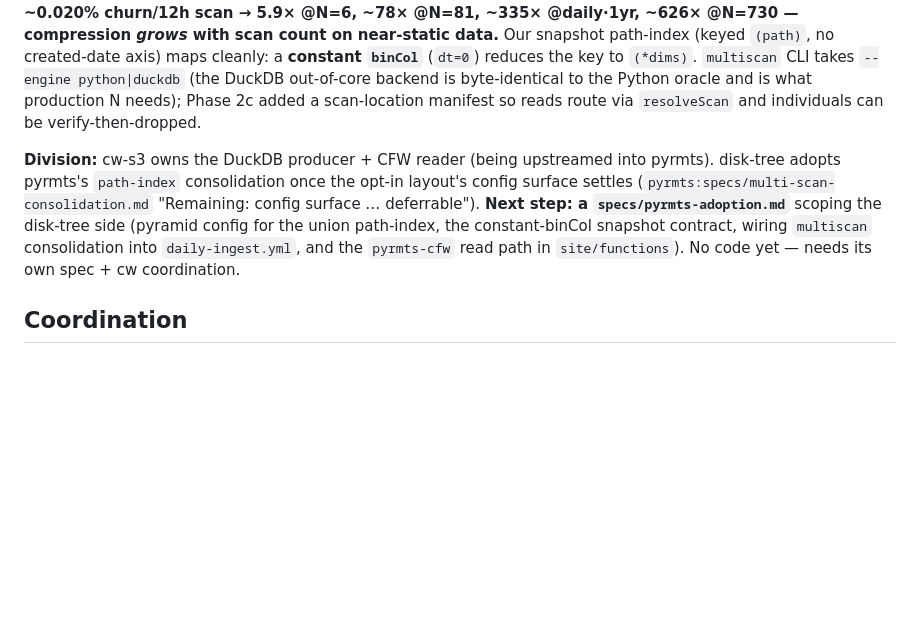
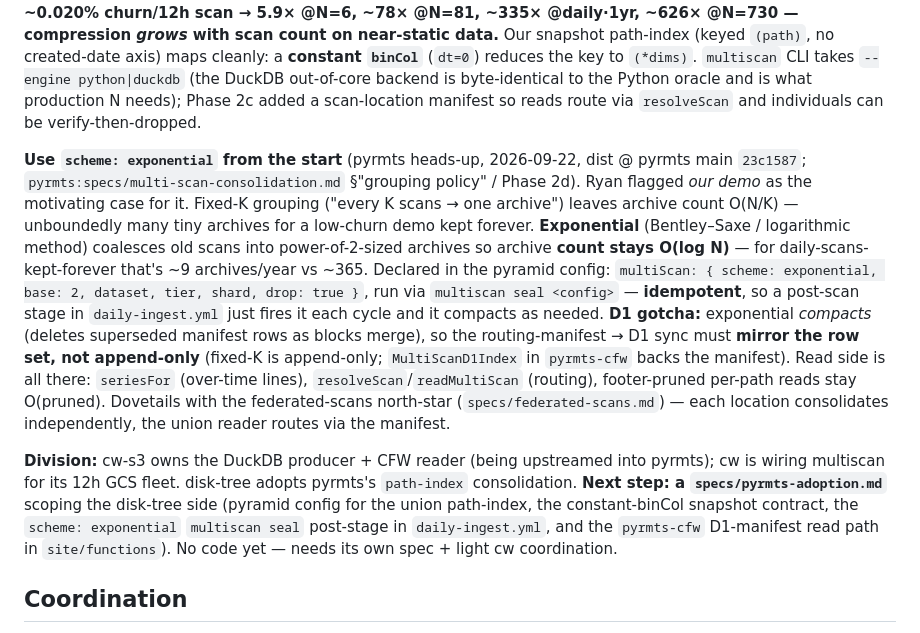
Before and after one commit to runsascoded/disk-tree, a Markdown page: specs/union-of-roots.md, the part around the change. Drawn GitHub-style; blank space fills up the shorter version.

Commit message:
specs: pyrmts multiscan — use `scheme: exponential` (O(log N) archives) for the demo
Per the pyrmts session heads-up: fixed-K leaves O(N/K) tiny archives for a
low-churn daily demo kept forever; exponential (Bentley-Saxe) coalesces to
power-of-2 blocks → ~9 archives/yr vs ~365. `multiscan seal` is idempotent
(post-scan stage); D1 manifest sync must mirror (exponential compacts).

Co-Authored-By: Claude Opus 4.8 <noreply@anthropic.com>
Claude-Session: https://claude.ai/code/session_019krTiwBTwBWLFiX3NU1CM1

```diff
--- a/specs/union-of-roots.md
+++ b/specs/union-of-roots.md
@@ -130,7 +130,9 @@ CI: `.github/workflows/deploy-r2.yml` gates an auto-deploy to r2.rbw.sh on push
 
 **The big win — `multiscan` for the public demo:** disk-tree's r2 demo stores **one full index per daily scan, each ~a duplicate of the last** — the exact O(N) blowup multiscan (Phases 1–2c, landed 2026-09-21/22, *originated in cw-s3*) compresses by folding a re-observation axis into shards (interval-encoded SCD-2; the monoid/tier ladder is untouched — the scan axis is a *stack*, not a rollup). cw-s3 measured on real path-indices: **~0.020% churn/12h scan → 5.9× @N=6, ~78× @N=81, ~335× @daily·1yr, ~626× @N=730 — compression *grows* with scan count on near-static data.** Our snapshot path-index (keyed `(path)`, no created-date axis) maps cleanly: a **constant `binCol`** (`dt=0`) reduces the key to `(*dims)`. `multiscan` CLI takes `--engine python|duckdb` (the DuckDB out-of-core backend is byte-identical to the Python oracle and is what production N needs); Phase 2c added a scan-location manifest so reads route via `resolveScan` and individuals can be verify-then-dropped.
 
-**Division:** cw-s3 owns the DuckDB producer + CFW reader (being upstreamed into pyrmts). disk-tree adopts pyrmts's `path-index` consolidation once the opt-in layout's config surface settles (`pyrmts:specs/multi-scan-consolidation.md` "Remaining: config surface … deferrable"). **Next step: a `specs/pyrmts-adoption.md`** scoping the disk-tree side (pyramid config for the union path-index, the constant-binCol snapshot contract, wiring `multiscan` consolidation into `daily-ingest.yml`, and the `pyrmts-cfw` read path in `site/functions`). No code yet — needs its own spec + cw coordination.
+**Use `scheme: exponential` from the start** (pyrmts heads-up, 2026-09-22, dist @ pyrmts main `23c1587`; `pyrmts:specs/multi-scan-consolidation.md` §"grouping policy" / Phase 2d). Ryan flagged *our demo* as the motivating case for it. Fixed-K grouping ("every K scans → one archive") leaves archive count O(N/K) — unboundedly many tiny archives for a low-churn demo kept forever. **Exponential** (Bentley–Saxe / logarithmic method) coalesces old scans into power-of-2-sized archives so archive **count stays O(log N)** — for daily-scans-kept-forever that's ~9 archives/year vs ~365. Declared in the pyramid config: `multiScan: { scheme: exponential, base: 2, dataset, tier, shard, drop: true }`, run via `multiscan seal <config>` — **idempotent**, so a post-scan stage in `daily-ingest.yml` just fires it each cycle and it compacts as needed. **D1 gotcha:** exponential *compacts* (deletes superseded manifest rows as blocks merge), so the routing-manifest → D1 sync must **mirror the row set, not append-only** (fixed-K is append-only; `MultiScanD1Index` in `pyrmts-cfw` backs the manifest). Read side is all there: `seriesFor` (over-time lines), `resolveScan`/`readMultiScan` (routing), footer-pruned per-path reads stay O(pruned). Dovetails with the federated-scans north-star (`specs/federated-scans.md`) — each location consolidates independently, the union reader routes via the manifest.
+
+**Division:** cw-s3 owns the DuckDB producer + CFW reader (being upstreamed into pyrmts); cw is wiring multiscan for its 12h GCS fleet. disk-tree adopts pyrmts's `path-index` consolidation. **Next step: a `specs/pyrmts-adoption.md`** scoping the disk-tree side (pyramid config for the union path-index, the constant-binCol snapshot contract, the `scheme: exponential` `multiscan seal` post-stage in `daily-ingest.yml`, and the `pyrmts-cfw` D1-manifest read path in `site/functions`). No code yet — needs its own spec + light cw coordination.
 
 ## Coordination
 
```
